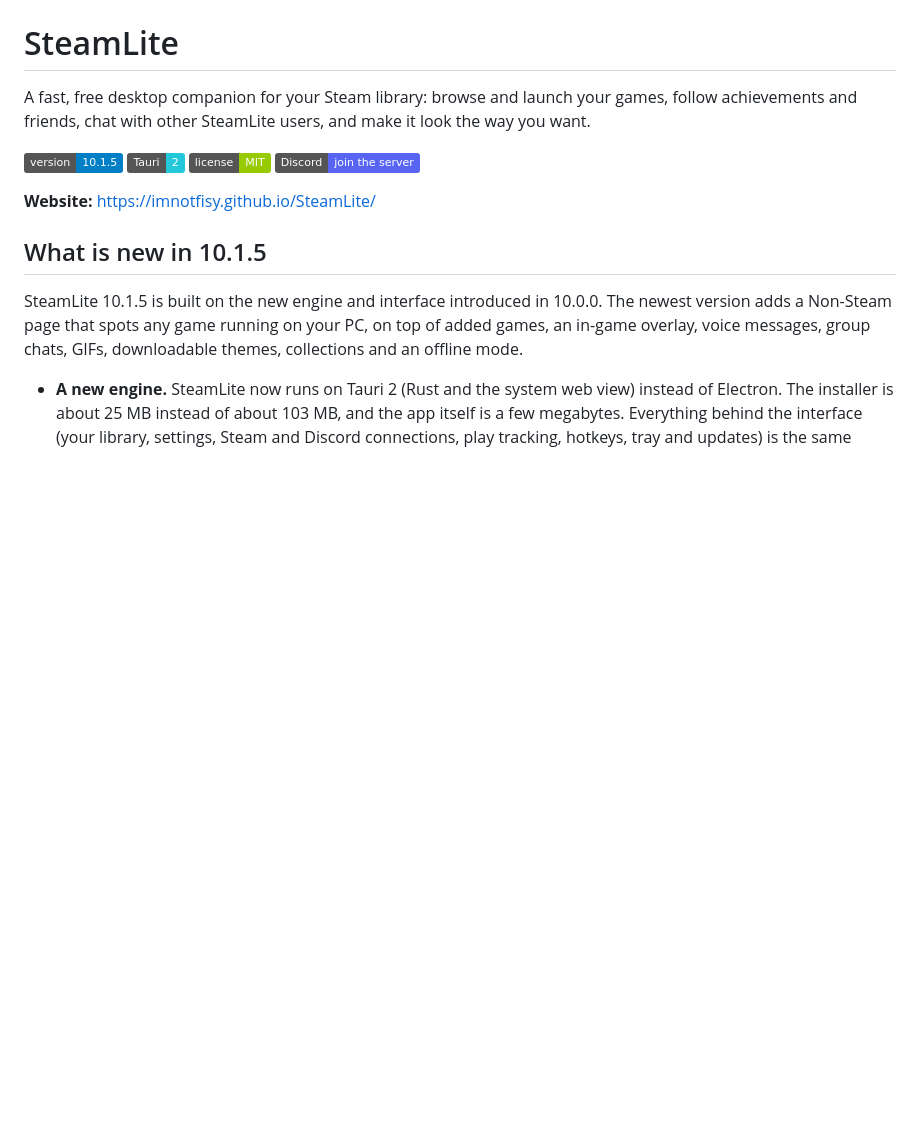
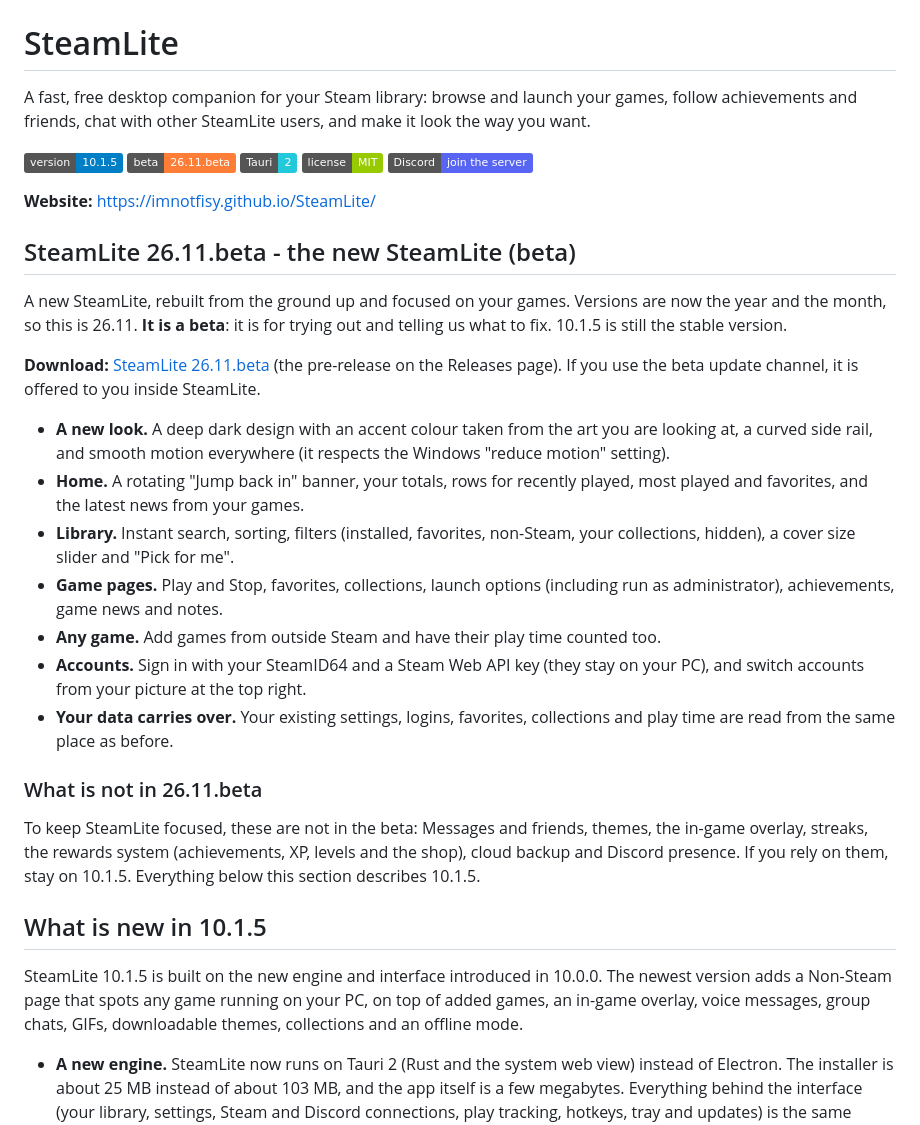
Before and after one commit to imnotfisy/SteamLite, a Markdown page: README.md, the part around the change. Rendered like a GitHub page; badges without logos; blank space fills up the shorter version.

Commit message:
README: add the 26.11.beta section

```diff
--- a/README.md
+++ b/README.md
@@ -3,11 +3,30 @@
 A fast, free desktop companion for your Steam library: browse and launch your games, follow achievements and friends, chat with other SteamLite users, and make it look the way you want.
 
 ![SteamLite Version](https://img.shields.io/badge/version-10.1.5-blue)
+![Beta](https://img.shields.io/badge/beta-26.11.beta-orange)
 ![Tauri](https://img.shields.io/badge/Tauri-2-24C8DB)
 ![License](https://img.shields.io/badge/license-MIT-green)
 [![Discord](https://img.shields.io/badge/Discord-join%20the%20server-5865F2?logo=discord&logoColor=white)](https://discord.gg/2VP6x6Rvak)
 
 **Website:** https://imnotfisy.github.io/SteamLite/
+
+## SteamLite 26.11.beta - the new SteamLite (beta)
+
+A new SteamLite, rebuilt from the ground up and focused on your games. Versions are now the year and the month, so this is 26.11. **It is a beta**: it is for trying out and telling us what to fix. 10.1.5 is still the stable version.
+
+**Download:** [SteamLite 26.11.beta](https://github.com/imnotfisy/SteamLite/releases/tag/v26.11.0-beta) (the pre-release on the Releases page). If you use the beta update channel, it is offered to you inside SteamLite.
+
+- **A new look.** A deep dark design with an accent colour taken from the art you are looking at, a curved side rail, and smooth motion everywhere (it respects the Windows "reduce motion" setting).
+- **Home.** A rotating "Jump back in" banner, your totals, rows for recently played, most played and favorites, and the latest news from your games.
+- **Library.** Instant search, sorting, filters (installed, favorites, non-Steam, your collections, hidden), a cover size slider and "Pick for me".
+- **Game pages.** Play and Stop, favorites, collections, launch options (including run as administrator), achievements, game news and notes.
+- **Any game.** Add games from outside Steam and have their play time counted too.
+- **Accounts.** Sign in with your SteamID64 and a Steam Web API key (they stay on your PC), and switch accounts from your picture at the top right.
+- **Your data carries over.** Your existing settings, logins, favorites, collections and play time are read from the same place as before.
+
+### What is not in 26.11.beta
+
+To keep SteamLite focused, these are not in the beta: Messages and friends, themes, the in-game overlay, streaks, the rewards system (achievements, XP, levels and the shop), cloud backup and Discord presence. If you rely on them, stay on 10.1.5. Everything below this section describes 10.1.5.
 
 ## What is new in 10.1.5
 
```
